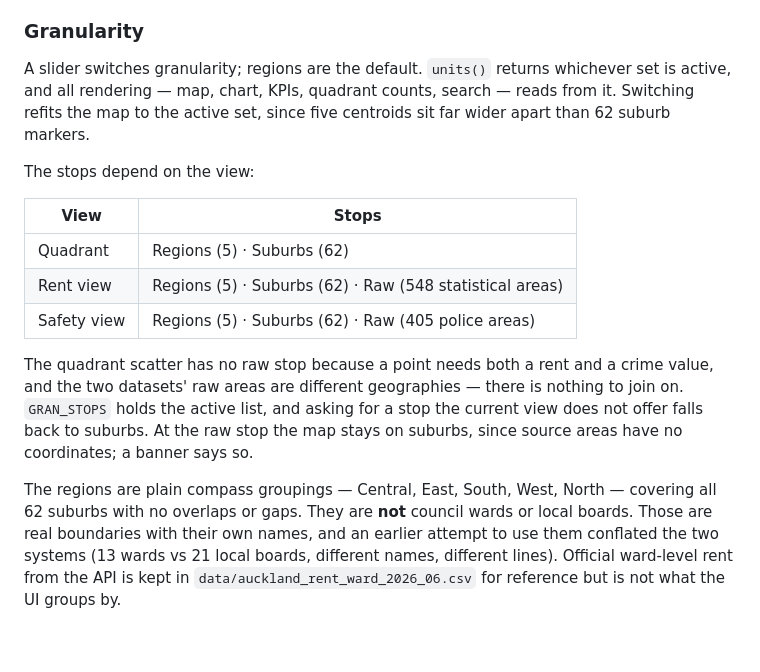
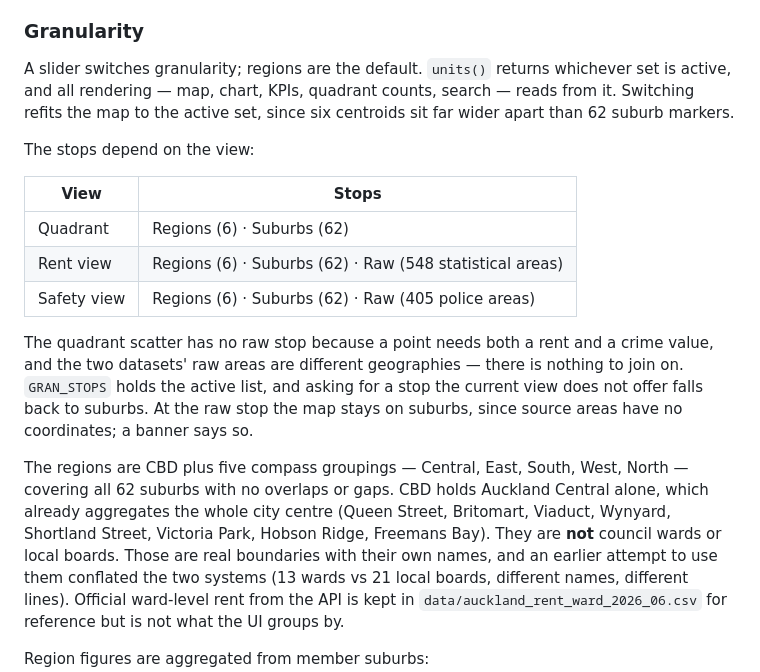
Before and after one commit to pds1123/newstart-nz, a Markdown page: docs/ARCHITECTURE.md, the part around one of its changes. GitHub-like rendering; blank space fills up the shorter version.

```diff
--- a/docs/ARCHITECTURE.md
+++ b/docs/ARCHITECTURE.md
@@ -191,16 +197,16 @@ shared listings only ever carry a 1-bedroom figure.
 
 A slider switches granularity; regions are the default. `units()` returns whichever set is
 active, and all rendering — map, chart, KPIs, quadrant counts, search — reads from it.
-Switching refits the map to the active set, since five centroids sit far wider apart than
+Switching refits the map to the active set, since six centroids sit far wider apart than
 62 suburb markers.
 
 The stops depend on the view:
 
 | View | Stops |
 | --- | --- |
-| Quadrant | Regions (5) · Suburbs (62) |
-| Rent view | Regions (5) · Suburbs (62) · Raw (548 statistical areas) |
-| Safety view | Regions (5) · Suburbs (62) · Raw (405 police areas) |
+| Quadrant | Regions (6) · Suburbs (62) |
+| Rent view | Regions (6) · Suburbs (62) · Raw (548 statistical areas) |
+| Safety view | Regions (6) · Suburbs (62) · Raw (405 police areas) |
 
 The quadrant scatter has no raw stop because a point needs both a rent and a crime value,
 and the two datasets' raw areas are different geographies — there is nothing to join on.
@@ -208,8 +214,10 @@ and the two datasets' raw areas are different geographies — there is nothing t
 falls back to suburbs. At the raw stop the map stays on suburbs, since source areas have
 no coordinates; a banner says so.
 
-The regions are plain compass groupings — Central, East, South, West, North — covering all
-62 suburbs with no overlaps or gaps. They are **not** council wards or local boards. Those
+The regions are CBD plus five compass groupings — Central, East, South, West, North —
+covering all 62 suburbs with no overlaps or gaps. CBD holds Auckland Central alone, which
+already aggregates the whole city centre (Queen Street, Britomart, Viaduct, Wynyard,
+Shortland Street, Victoria Park, Hobson Ridge, Freemans Bay). They are **not** council wards or local boards. Those
 are real boundaries with their own names, and an earlier attempt to use them conflated the
 two systems (13 wards vs 21 local boards, different names, different lines). Official
 ward-level rent from the API is kept in `data/auckland_rent_ward_2026_06.csv` for reference
```
Also changed, not shown: other parts of docs/ARCHITECTURE.md (+53 -20 lines).
